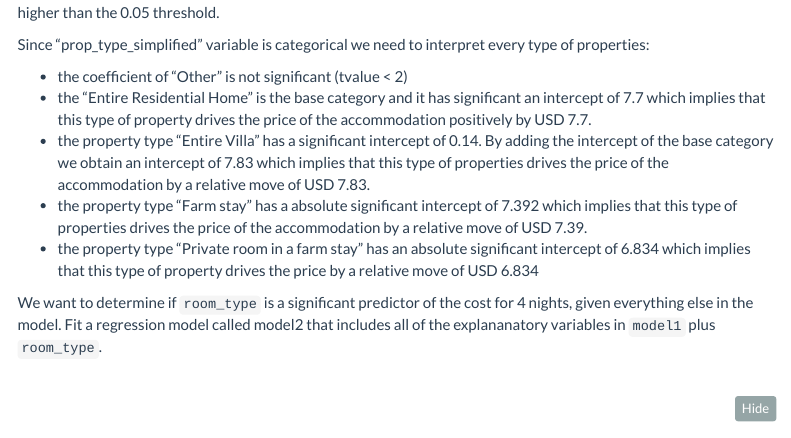
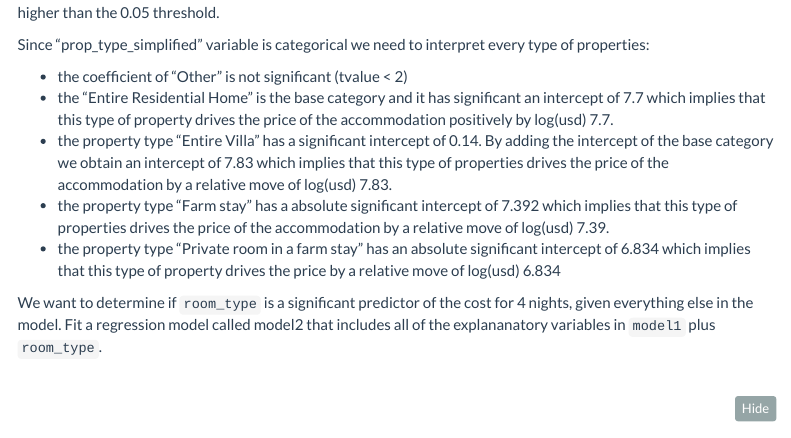
Before and after one commit to utkuodabasi/Group_Project_12, an R Markdown document (ca09_group_project.Rmd): the page in a window 1100 px wide, from 4830 px down. Rendered offline with R 4.5, knitr and Pandoc, with nearby package versions; some code elsewhere in the file could not run offline; menus at the side of the page are left out; long lines of code are wrapped; column names are cleaned by a stand-in for the janitor package.

Commit message:
Helpful message

```diff
--- a/ca09_group_project.Rmd
+++ b/ca09_group_project.Rmd
@@ -238,10 +238,10 @@ msummary(model1)
 Since "prop_type_simplified" variable is categorical we need to interpret every type of properties:
 
 - the coefficient of "Other" is not significant (tvalue < 2)
-- the "Entire Residential Home" is the base category and it has significant an intercept of 7.7 which implies that this type of property drives the price of the accommodation positively by USD 7.7.
-- the property type "Entire Villa" has a significant intercept of 0.14. By adding the intercept of the base category we obtain an intercept of 7.83 which implies that this type of properties drives the price of the accommodation by a relative move of USD 7.83.
-- the property type "Farm stay" has a absolute significant intercept of 7.392 which implies that this type of properties drives the price of the accommodation by a relative move of USD 7.39.
-- the property type "Private room in a farm stay" has an absolute significant intercept of 6.834 which implies that this type of property drives the price by a relative move of USD 6.834
+- the "Entire Residential Home" is the base category and it has significant an intercept of 7.7 which implies that this type of property drives the price of the accommodation positively by log(usd) 7.7.
+- the property type "Entire Villa" has a significant intercept of 0.14. By adding the intercept of the base category we obtain an intercept of 7.83 which implies that this type of properties drives the price of the accommodation by a relative move of log(usd) 7.83.
+- the property type "Farm stay" has a absolute significant intercept of 7.392 which implies that this type of properties drives the price of the accommodation by a relative move of log(usd) 7.39.
+- the property type "Private room in a farm stay" has an absolute significant intercept of 6.834 which implies that this type of property drives the price by a relative move of log(usd) 6.834
 
 
 
```
Also changed, not shown: ca09_group_project.Rmd (11 more changed lines).
